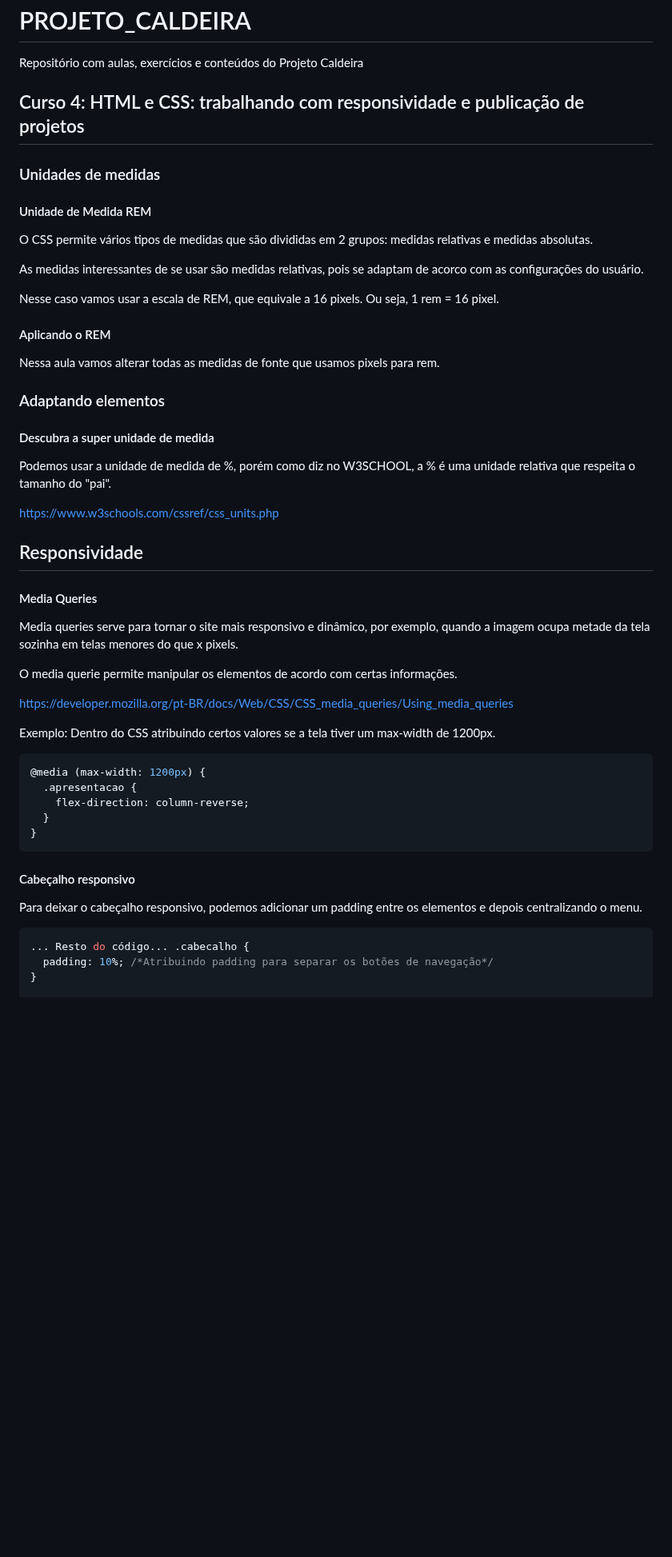
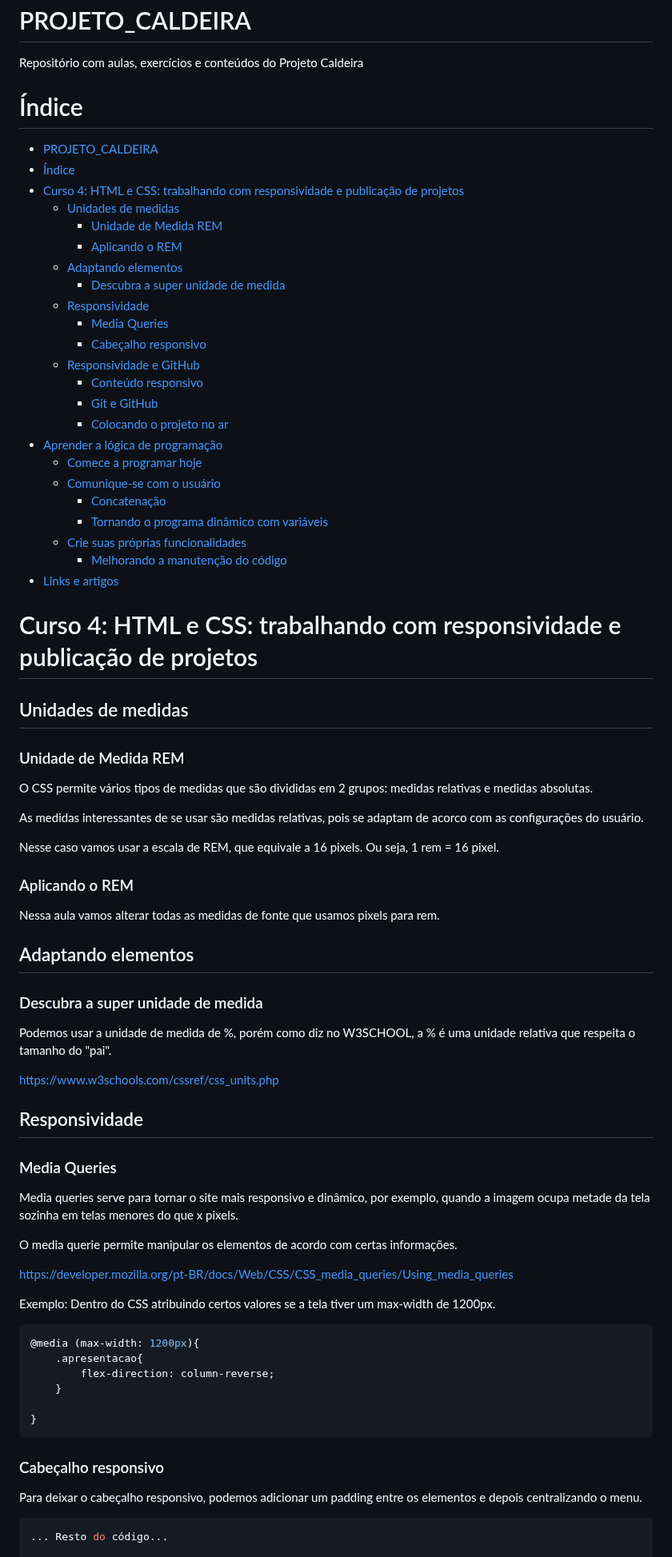
Before and after one commit to marlonprado04/PROGRAMA_NOVA_GERACAO, a Markdown page: README.md, the part around one of its changes. Shown at 80% size. GitHub-like rendering; blank space fills up the shorter version.

Commit message:
recuperei readme

````diff
--- a/README.md
+++ b/README.md
@@ -2,11 +2,37 @@
 
 Repositório com aulas, exercícios e conteúdos do Projeto Caldeira
 
-## Curso 4: HTML e CSS: trabalhando com responsividade e publicação de projetos
+# Índice
 
-### Unidades de medidas
+- [PROJETO\_CALDEIRA](#projeto_caldeira)
+- [Índice](#índice)
+- [Curso 4: HTML e CSS: trabalhando com responsividade e publicação de projetos](#curso-4-html-e-css-trabalhando-com-responsividade-e-publicação-de-projetos)
+  - [Unidades de medidas](#unidades-de-medidas)
+    - [Unidade de Medida REM](#unidade-de-medida-rem)
+    - [Aplicando o REM](#aplicando-o-rem)
+  - [Adaptando elementos](#adaptando-elementos)
+    - [Descubra a super unidade de medida](#descubra-a-super-unidade-de-medida)
+  - [Responsividade](#responsividade)
+    - [Media Queries](#media-queries)
+    - [Cabeçalho responsivo](#cabeçalho-responsivo)
+  - [Responsividade e GitHub](#responsividade-e-github)
+    - [Conteúdo responsivo](#conteúdo-responsivo)
+    - [Git e GitHub](#git-e-github)
+    - [Colocando o projeto no ar](#colocando-o-projeto-no-ar)
+- [Aprender a lógica de programação](#aprender-a-lógica-de-programação)
+  - [Comece a programar hoje](#comece-a-programar-hoje)
+  - [Comunique-se com o usuário](#comunique-se-com-o-usuário)
+    - [Concatenação](#concatenação)
+    - [Tornando o programa dinâmico com variáveis](#tornando-o-programa-dinâmico-com-variáveis)
+  - [Crie suas próprias funcionalidades](#crie-suas-próprias-funcionalidades)
+    - [Melhorando a manutenção do código](#melhorando-a-manutenção-do-código)
+- [Links e artigos](#links-e-artigos)
 
-#### Unidade de Medida REM
+# Curso 4: HTML e CSS: trabalhando com responsividade e publicação de projetos
+
+## Unidades de medidas
+
+### Unidade de Medida REM
 
 O CSS permite vários tipos de medidas que são divididas em 2 grupos: medidas relativas e medidas absolutas.
 
@@ -14,44 +40,43 @@ As medidas interessantes de se usar são medidas relativas, pois se adaptam de a
 
 Nesse caso vamos usar a escala de REM, que equivale a 16 pixels. Ou seja, 1 rem = 16 pixel.
 
-#### Aplicando o REM
+### Aplicando o REM
 
 Nessa aula vamos alterar todas as medidas de fonte que usamos pixels para rem.
 
-### Adaptando elementos
+## Adaptando elementos
 
-#### Descubra a super unidade de medida
+### Descubra a super unidade de medida
 
 Podemos usar a unidade de medida de %, porém como diz no W3SCHOOL, a % é uma unidade relativa que respeita o tamanho do "pai".
 
-<https://www.w3schools.com/cssref/css_units.php>
+https://www.w3schools.com/cssref/css_units.php
 
 ## Responsividade
 
-#### Media Queries
+### Media Queries
 
 Media queries serve para tornar o site mais responsivo e dinâmico, por exemplo, quando a imagem ocupa metade da tela sozinha em telas menores do que x pixels.
 
 O media querie permite manipular os elementos de acordo com certas informações.
 
-<https://developer.mozilla.org/pt-BR/docs/Web/CSS/CSS_media_queries/Using_media_queries>
+https://developer.mozilla.org/pt-BR/docs/Web/CSS/CSS_media_queries/Using_media_queries
 
 Exemplo: Dentro do CSS atribuindo certos valores se a tela tiver um max-width de 1200px.
 
 ```css
-@media (max-width: 1200px) {
-  .apresentacao {
-    flex-direction: column-reverse;
-  }
+@media (max-width: 1200px){
+    .apresentacao{
+        flex-direction: column-reverse;
+    }
+
 }
 ```
 
-#### Cabeçalho responsivo
+### Cabeçalho responsivo
 
 Para deixar o cabeçalho responsivo, podemos adicionar um padding entre os elementos e depois centralizando o menu.
 
 ```css
-... Resto do código... .cabecalho {
-  padding: 10%; /*Atribuindo padding para separar os botões de navegação*/
-}
+... Resto do código...
 
````
Also changed, not shown: other parts of README.md (+52 -38 lines).
